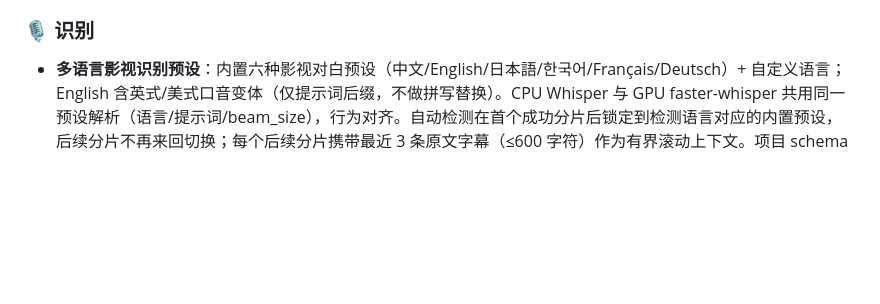
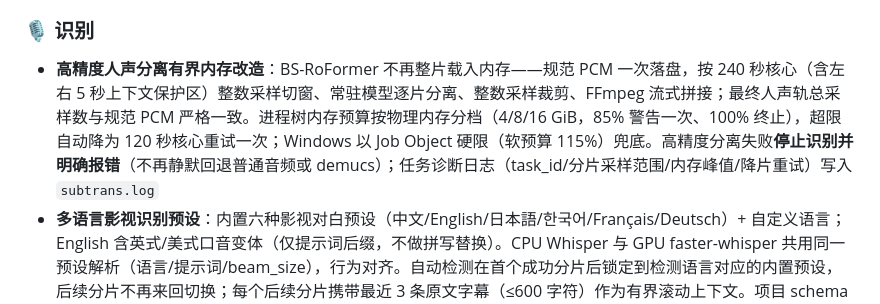
Before and after one commit to guodeng1219/SubTrans, a Markdown page: CHANGELOG.md, the part around the change. GitHub-like rendering; blank space fills up the shorter version.

```diff
--- a/CHANGELOG.md
+++ b/CHANGELOG.md
@@ -12,6 +12,7 @@
 
 ### 🎙️ 识别
 
+- **高精度人声分离有界内存改造**：BS-RoFormer 不再整片载入内存——规范 PCM 一次落盘，按 240 秒核心（含左右 5 秒上下文保护区）整数采样切窗、常驻模型逐片分离、整数采样裁剪、FFmpeg 流式拼接；最终人声轨总采样数与规范 PCM 严格一致。进程树内存预算按物理内存分档（4/8/16 GiB，85% 警告一次、100% 终止），超限自动降为 120 秒核心重试一次；Windows 以 Job Object 硬限（软预算 115%）兜底。高精度分离失败**停止识别并明确报错**（不再静默回退普通音频或 demucs）；任务诊断日志（task_id/分片采样范围/内存峰值/降片重试）写入 `subtrans.log`
 - **多语言影视识别预设**：内置六种影视对白预设（中文/English/日本語/한국어/Français/Deutsch）+ 自定义语言；English 含英式/美式口音变体（仅提示词后缀，不做拼写替换）。CPU Whisper 与 GPU faster-whisper 共用同一预设解析（语言/提示词/beam_size），行为对齐。自动检测在首个成功分片后锁定到检测语言对应的内置预设，后续分片不再来回切换；每个后续分片携带最近 3 条原文字幕（≤600 字符）作为有界滚动上下文。项目 schema 升级到 v2（保存 `recognitionProfileId`/`accentVariant`），v1 项目自动迁移（`sourceLang` 映射到对应预设，不常见语言保留为 custom，无数据丢失）
 - **音频降噪三档可选**：afftdn（FFT 谱减）/ anlmdn（非局部均值）/ arnndn（RNN 神经网络，模型自动下载）
 - **修复 VAD 模型**：原 `.onnx` 格式与 whisper.cpp 不兼容且已下线，改用 `ggml-silero-v5.1.2.bin`（CPU 路径 VAD 首次真正可用）
```
Also changed, not shown: README.md (+10 -0 lines).
